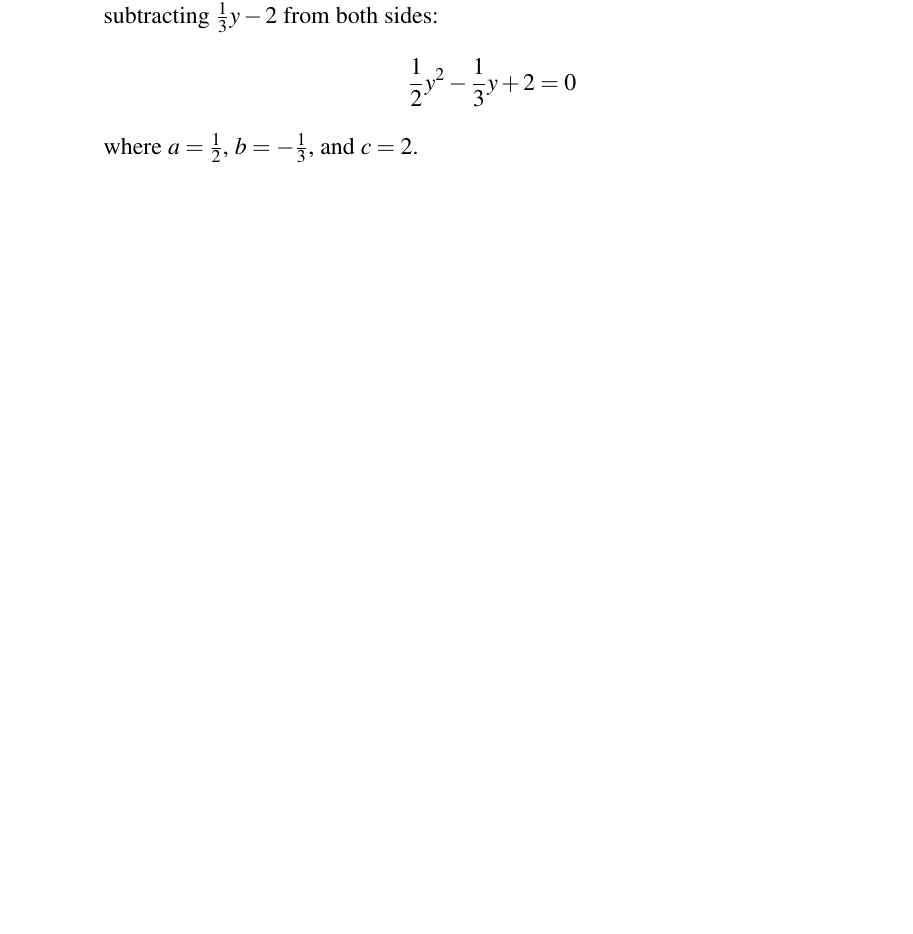
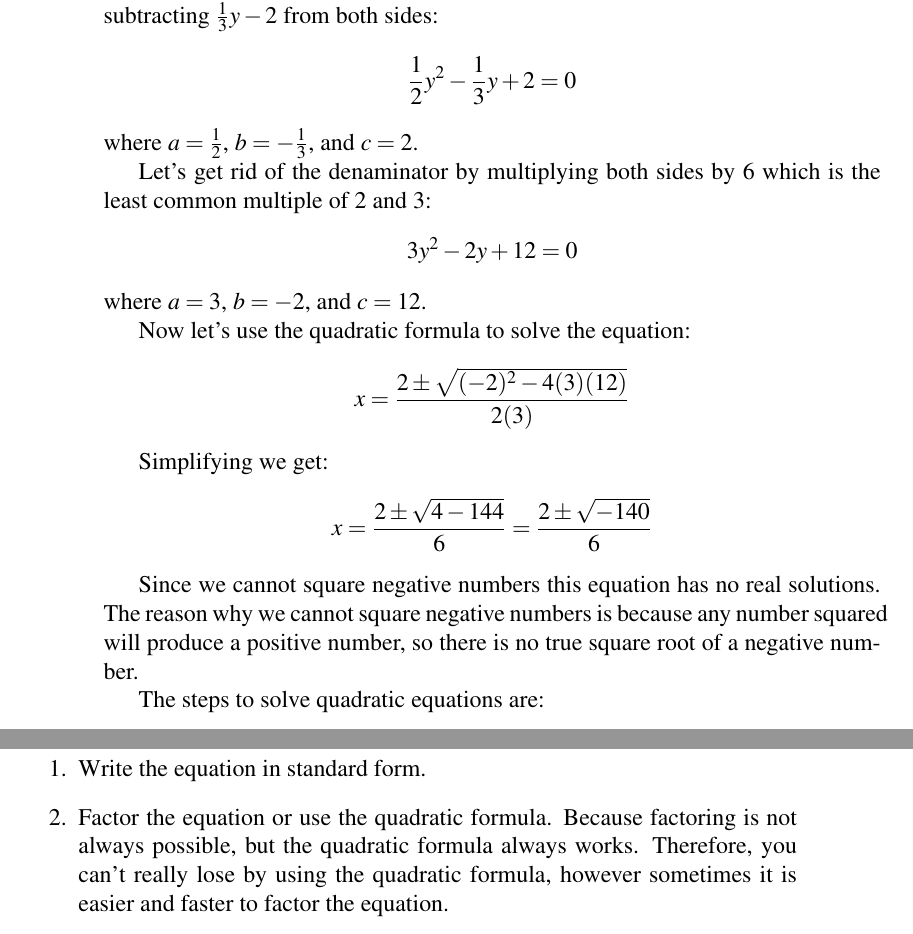
Before and after one commit to Hadhzy/Mathematics, a LaTeX book (main.tex, which reads algebra-pre-calculus/solving-quadratic-equations/main.tex): part of page 26 of 33 before the commit and two parts of pages 26 and 27 of 35 after it, the two joined at a grey line, cut so that both start at the same text, the shorter picture padded with empty space. Compiled offline with pdfLaTeX.

Commit message:
Finishing off with solving quadratic equations.

```diff
--- a/algebra-pre-calculus/solving-quadratic-equations/main.tex
+++ b/algebra-pre-calculus/solving-quadratic-equations/main.tex
@@ -69,3 +69,21 @@ So the solutions are: $x=-1+2\sqrt{2}$ or $x=-1-2\sqrt{2}$.
 
 First we need to re-write the equation in standard form by multiplying out and subtracting $\frac{1}{3}y-2$ from both sides:
 $$\frac{1}{2}y^2-\frac{1}{3}y+2=0$$ where $a=\frac{1}{2}$, $b=-\frac{1}{3}$, and $c=2$.
+
+Let's get rid of the denaminator by multiplying both sides by $6$ which is the least common multiple of $2$ and $3$:
+$$3y^2-2y+12=0$$ where $a=3$, $b=-2$, and $c=12$.
+
+Now let's use the quadratic formula to solve the equation:
+$$x=\frac{2\pm\sqrt{(-2)^2-4(3)(12)}}{2(3)}$$
+
+Simplifying we get:
+$$x=\frac{2\pm\sqrt{4-144}}{6} = \frac{2\pm\sqrt{-140}}{6}$$
+
+Since we cannot square negative numbers this equation has no real solutions.
+The reason why we cannot square negative numbers is because any number squared will produce a positive number, so there is no true square root of a negative number.
+
+The steps to solve quadratic equations are:
+\begin{enumerate}
+    \item Write the equation in standard form.
+    \item Factor the equation or use the quadratic formula. Because factoring is not always possible, but the quadratic formula always works. Therefore, you can't really lose by using the quadratic formula, however sometimes it is easier and faster to factor the equation.
+\end{enumerate}
```
Also changed, not shown: algebra-pre-calculus/solving-rational-equations/main.tex (added, +1 -0 lines), main.tex (+2 -1 lines).
